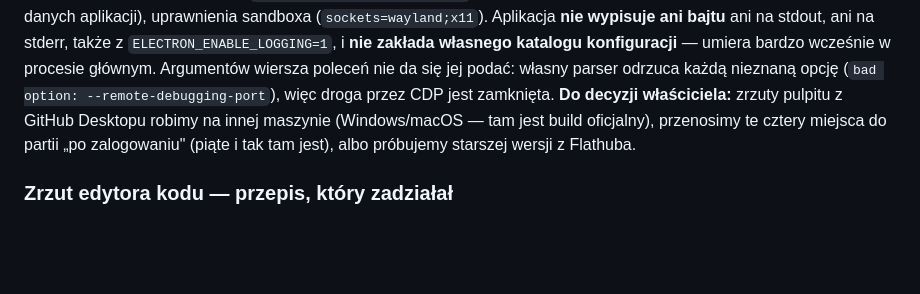
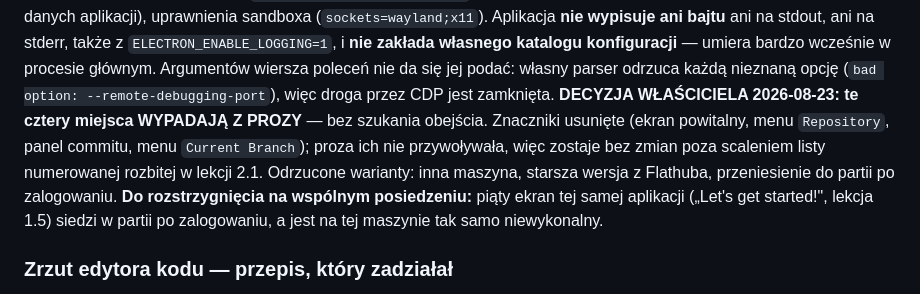
Before and after one commit to krzysiek2115op/aai-platforma-szkolen, a Markdown page: docs/plugin-1/PRZELOT-ZRZUTOW.md, the part around the change. Rendered like a GitHub page; blank space fills up the shorter version.

Commit message:
Kurs 2 przestaje obiecywać ekrany aplikacji, której nie da się tu uruchomić
Decyzja właściciela 2026-08-23 po diagnozie: cztery miejsca na zrzuty
z GitHub Desktopu znikają z prozy, zamiast czekać na obejście. Aplikacja
(flatpak io.github.shiftey.Desktop 3.4.13) startuje, rozwidla procesy
Electrona i kończy z kodem 0 BEZ zmapowania okna — tak samo w zagnieżdżonym
kompozytorze i na pulpicie właściciela, bez jednej linijki logu i bez
założenia własnego katalogu konfiguracji. Wykluczone: TMPDIR ze skryptu
startowego, zrzut pamięci po awarii, usługa sekretów, blokada pojedynczej
instancji, uprawnienia sandboxa; argumentów wiersza poleceń nie przyjmuje,
więc CDP też odpada.

Czego nie zmieniłem, bo było prawdą: kroki lekcji nazywają przyciski wprost
i nigdzie nie odsyłają do obrazka, więc proza broni się bez nich. Poszły same
znaczniki — plus scalenie listy numerowanej w lekcji 2.1, którą usunięty
znacznik rozbijał na dwie.

Zostaje jedno miejsce z tej aplikacji: ekran „Let's get started!" w lekcji
1.5, odłożony do partii po zalogowaniu, a na tej maszynie tak samo
niewykonalny — do rozstrzygnięcia na wspólnym posiedzeniu.

Licznik Kursu 2: 47 zrobionych, ZERO do zrobienia teraz, 49 po zalogowaniu.
Strażnicy 25/25.

Co-Authored-By: Claude Opus 5 (1M context) <noreply@anthropic.com>

```diff
--- a/docs/plugin-1/PRZELOT-ZRZUTOW.md
+++ b/docs/plugin-1/PRZELOT-ZRZUTOW.md
@@ -354,10 +354,14 @@ z `ELECTRON_ENABLE_LOGGING=1`, i **nie zakłada własnego katalogu konfiguracji*
 — umiera bardzo wcześnie w procesie głównym. Argumentów wiersza poleceń nie da
 się jej podać: własny parser odrzuca każdą nieznaną opcję
 (`bad option: --remote-debugging-port`), więc droga przez CDP jest zamknięta.
-**Do decyzji właściciela:** zrzuty pulpitu z GitHub Desktopu robimy na innej
-maszynie (Windows/macOS — tam jest build oficjalny), przenosimy te cztery
-miejsca do partii „po zalogowaniu" (piąte i tak tam jest), albo próbujemy
-starszej wersji z Flathuba.
+**DECYZJA WŁAŚCICIELA 2026-08-23: te cztery miejsca WYPADAJĄ Z PROZY** —
+bez szukania obejścia. Znaczniki usunięte (ekran powitalny, menu `Repository`,
+panel commitu, menu `Current Branch`); proza ich nie przywoływała, więc
+zostaje bez zmian poza scaleniem listy numerowanej rozbitej w lekcji 2.1.
+Odrzucone warianty: inna maszyna, starsza wersja z Flathuba, przeniesienie do
+partii po zalogowaniu. **Do rozstrzygnięcia na wspólnym posiedzeniu:** piąty
+ekran tej samej aplikacji („Let's get started!", lekcja 1.5) siedzi w partii
+po zalogowaniu, a jest na tej maszynie tak samo niewykonalny.
 
 ### Zrzut edytora kodu — przepis, który zadziałał
 
```
